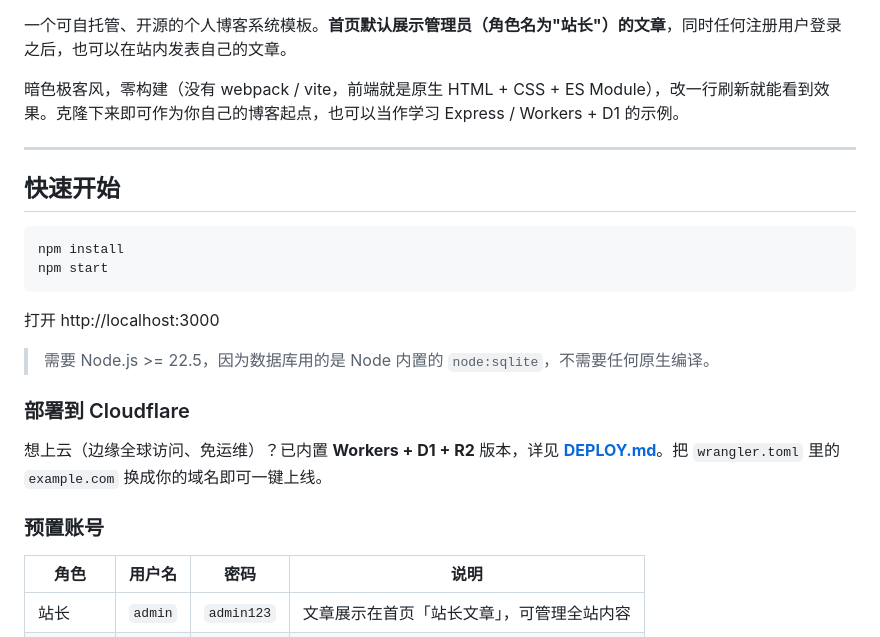
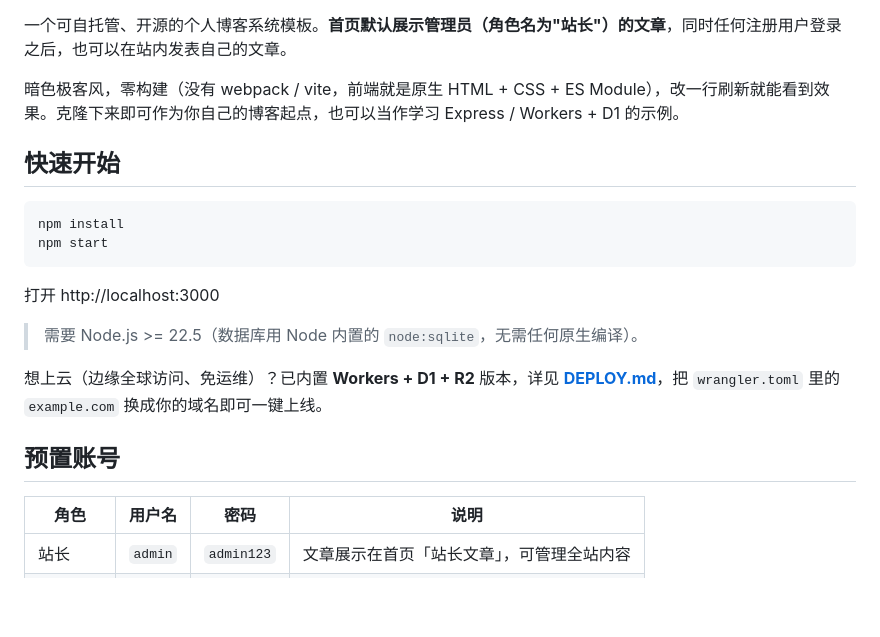
Before and after one commit to K2ngw1223/Hyw-blog, a Markdown page: README.md, the part around one of its changes. GitHub-like rendering; blank space fills up the shorter version.

Commit message:
docs: add badges and promote quick-start to top of README

```diff
--- a/README.md
+++ b/README.md
@@ -3,8 +8,6 @@
 一个可自托管、开源的个人博客系统模板。**首页默认展示管理员（角色名为"站长"）的文章**，同时任何注册用户登录之后，也可以在站内发表自己的文章。
 
 暗色极客风，零构建（没有 webpack / vite，前端就是原生 HTML + CSS + ES Module），改一行刷新就能看到效果。克隆下来即可作为你自己的博客起点，也可以当作学习 Express / Workers + D1 的示例。
-
----
 
 ## 快速开始
 
@@ -15,13 +18,11 @@ npm start
 
 打开 http://localhost:3000
 
-> 需要 Node.js >= 22.5，因为数据库用的是 Node 内置的 `node:sqlite`，不需要任何原生编译。
+> 需要 Node.js >= 22.5（数据库用 Node 内置的 `node:sqlite`，无需任何原生编译）。
 
-### 部署到 Cloudflare
+想上云（边缘全球访问、免运维）？已内置 **Workers + D1 + R2** 版本，详见 **[DEPLOY.md](./DEPLOY.md)**，把 `wrangler.toml` 里的 `example.com` 换成你的域名即可一键上线。
 
-想上云（边缘全球访问、免运维）？已内置 **Workers + D1 + R2** 版本，详见 **[DEPLOY.md](./DEPLOY.md)**。把 `wrangler.toml` 里的 `example.com` 换成你的域名即可一键上线。
-
-### 预置账号
+## 预置账号
 
 | 角色 | 用户名 | 密码 | 说明 |
 | --- | --- | --- | --- |
```
Also changed, not shown: other parts of README.md (+5 -0 lines).
